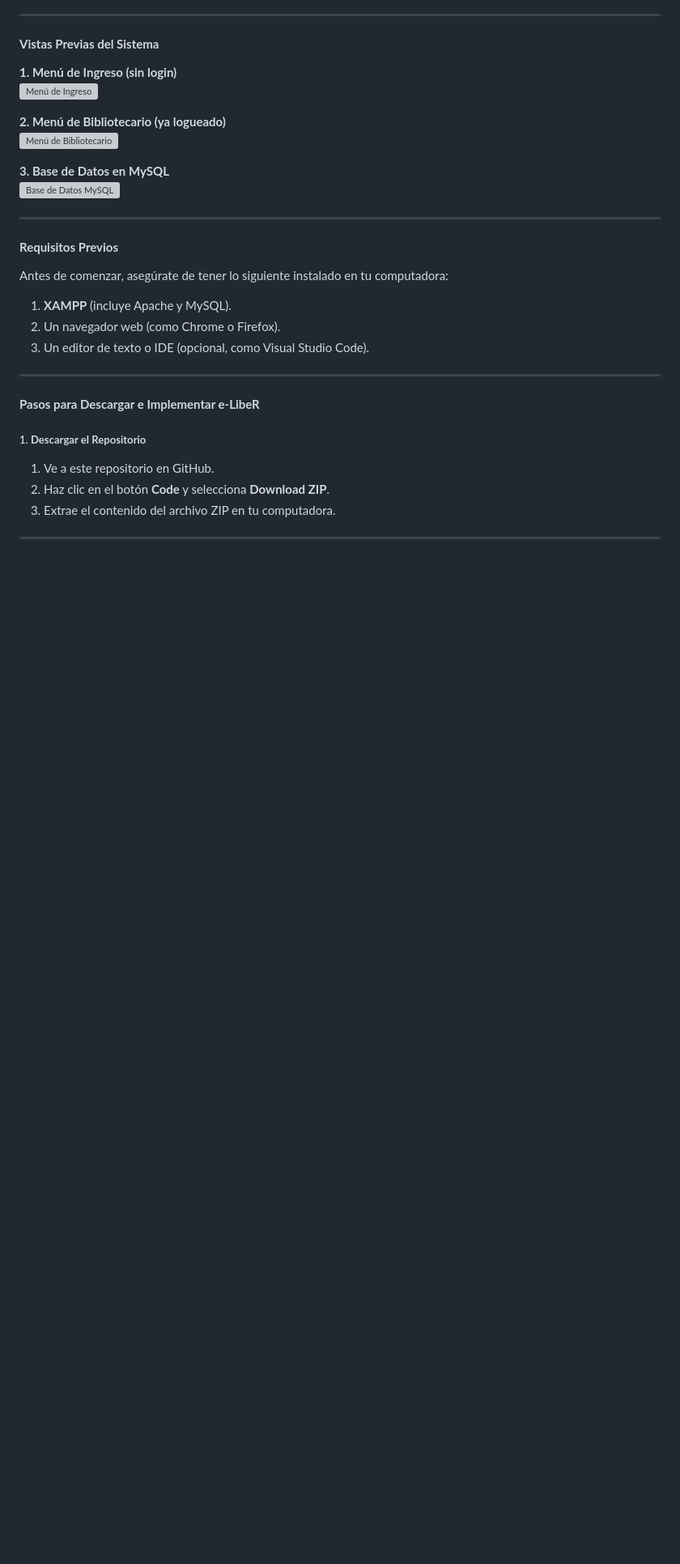
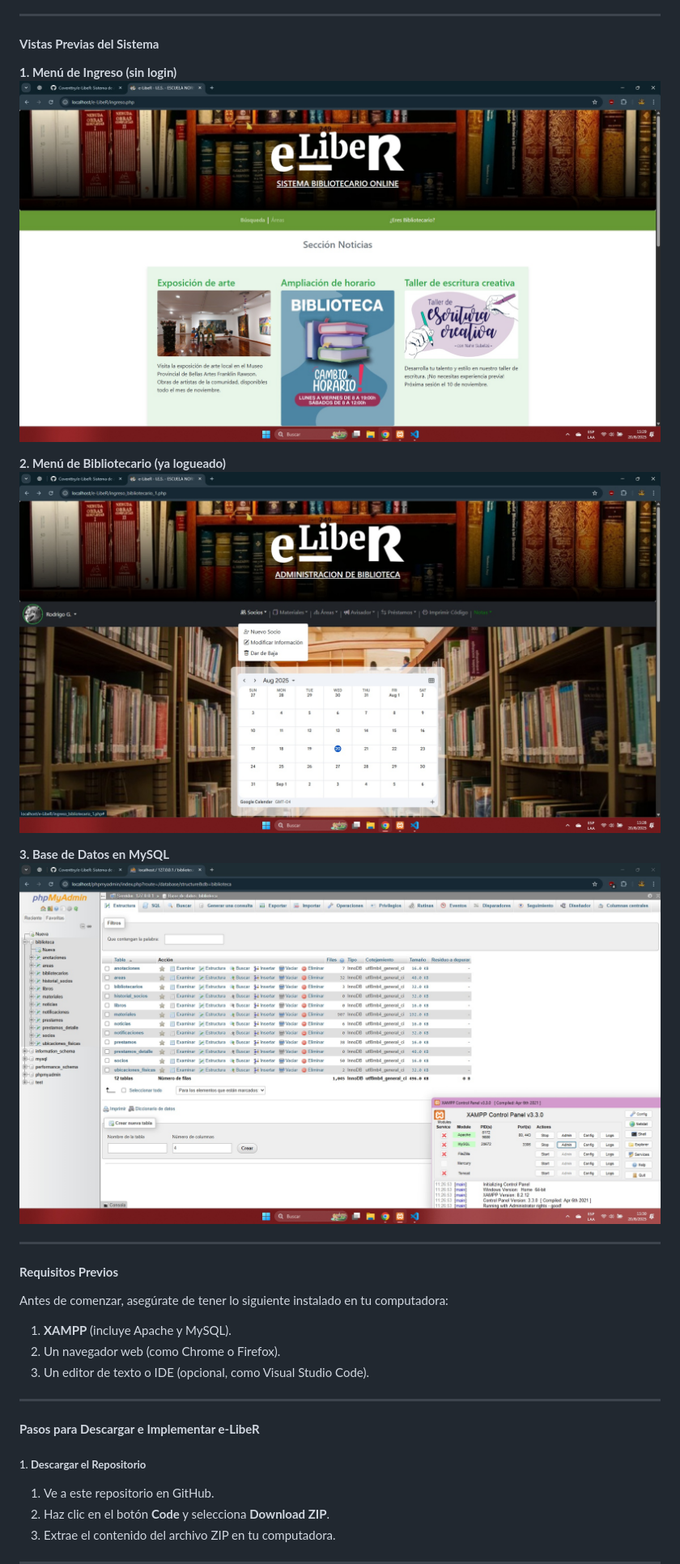
Before and after one commit to Coventtry/e-LibeR, a Markdown page: README.md, the part around the change. Shown at 81% size. Drawn GitHub-style; blank space fills up the shorter version; grey boxes are pictures that could not be loaded.

Commit message:
actualizacion de readme

```diff
--- a/README.md
+++ b/README.md
@@ -9,13 +9,13 @@
 #### **Vistas Previas del Sistema**
 
 **1. Menú de Ingreso (sin login)**
-![Menú de Ingreso](img/menu_ingreso.png)
+![Menú de Ingreso](img/menu_ingreso.jpg)
 
 **2. Menú de Bibliotecario (ya logueado)**
-![Menú de Bibliotecario](img/menu_bibliotecario.png)
+![Menú de Bibliotecario](img/menu_bibliotecario.jpg)
 
 **3. Base de Datos en MySQL**
-![Base de Datos MySQL](img/bd_mysql.png)
+![Base de Datos MySQL](img/bd_mysql.jpg)
 
 ---
 
```
